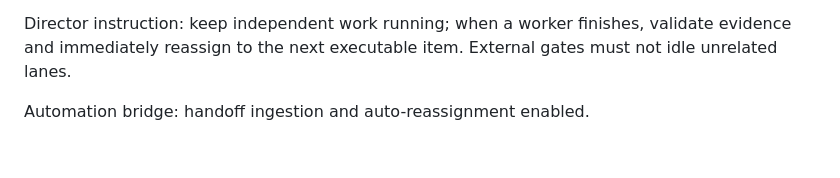
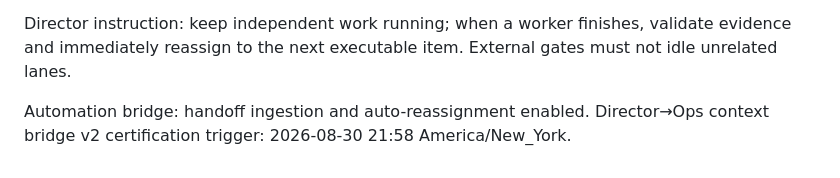
Before and after one commit to investmentsespana-stack/-contentflow, a Markdown page: academy/handoffs/SOCIAL_OPS_PROGRESS_REPORT_2026-08-30_2122.md, the part around the change. GitHub-like rendering.

Commit message:
academy: certify Director to Social Ops context bridge v2

```diff
--- a/academy/handoffs/SOCIAL_OPS_PROGRESS_REPORT_2026-08-30_2122.md
+++ b/academy/handoffs/SOCIAL_OPS_PROGRESS_REPORT_2026-08-30_2122.md
@@ -101,3 +101,4 @@ Report immediately after any of these events:
 Director instruction: keep independent work running; when a worker finishes, validate evidence and immediately reassign to the next executable item. External gates must not idle unrelated lanes.
 
 Automation bridge: handoff ingestion and auto-reassignment enabled.
+Director→Ops context bridge v2 certification trigger: 2026-08-30 21:58 America/New_York.
```
